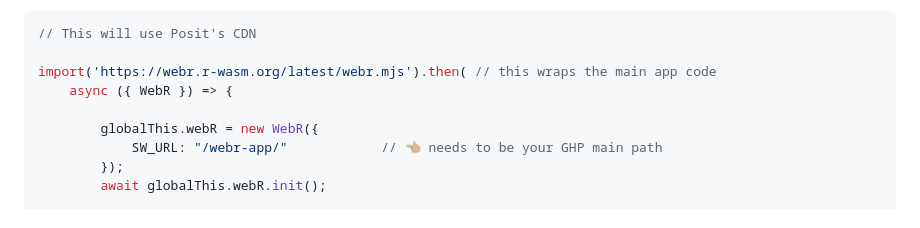
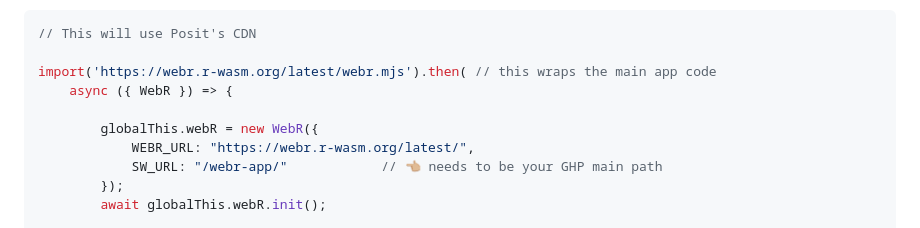
Before and after one commit to hrbrmstr/webr-app, a Markdown page: README.md, the part around the change. GitHub-like rendering.

```diff
--- a/README.md
+++ b/README.md
@@ -318,6 +318,7 @@ import('https://webr.r-wasm.org/latest/webr.mjs').then( // this wraps the main a
     async ({ WebR }) => {
 
         globalThis.webR = new WebR({
+            WEBR_URL: "https://webr.r-wasm.org/latest/",
             SW_URL: "/webr-app/"            // 👈🏼 needs to be your GHP main path
         });
         await globalThis.webR.init();
```
